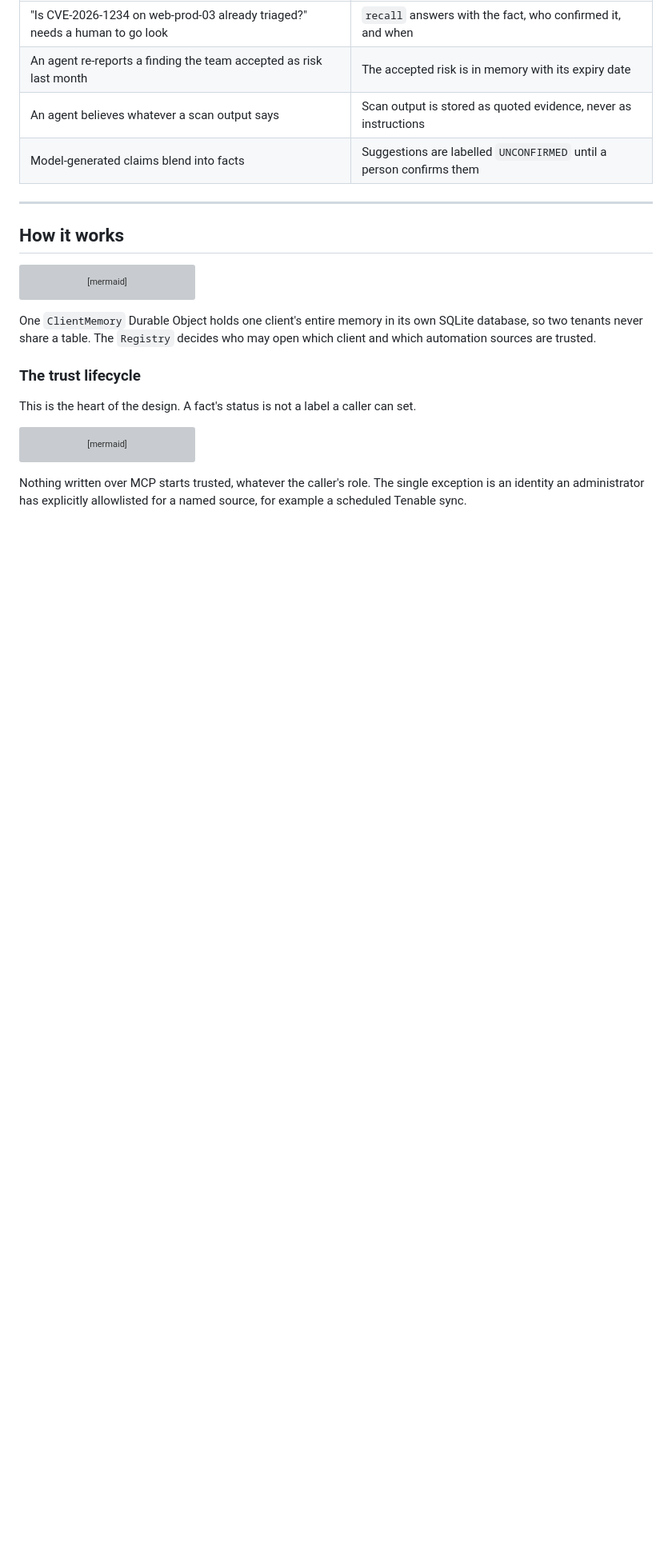
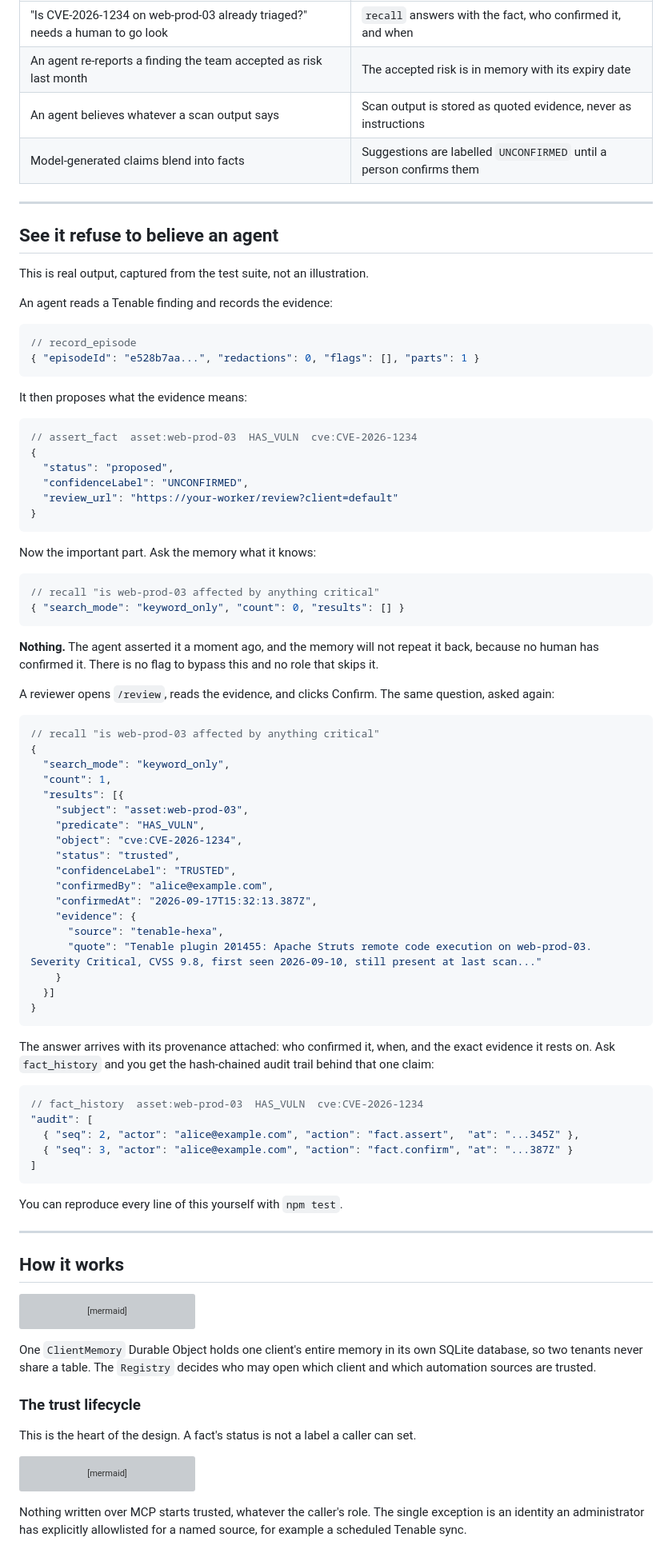
Before and after one commit to Agent9AI/keendreams-security, a Markdown page: README.md, the part around one of its changes. Shown at 80% size. GitHub-like rendering; blank space fills up the shorter version; grey boxes are pictures that could not be loaded.

Commit message:
Show the product refusing an unconfirmed fact, and add the integration offer

````diff
--- a/README.md
+++ b/README.md
@@ -22,6 +28,79 @@ KeenDreams Security Memory takes the opposite position. Memory is a **knowledge
 | An agent re-reports a finding the team accepted as risk last month | The accepted risk is in memory with its expiry date |
 | An agent believes whatever a scan output says | Scan output is stored as quoted evidence, never as instructions |
 | Model-generated claims blend into facts | Suggestions are labelled `UNCONFIRMED` until a person confirms them |
+
+---
+
+## See it refuse to believe an agent
+
+This is real output, captured from the test suite, not an illustration.
+
+An agent reads a Tenable finding and records the evidence:
+
+```jsonc
+// record_episode
+{ "episodeId": "e528b7aa...", "redactions": 0, "flags": [], "parts": 1 }
+```
+
+It then proposes what the evidence means:
+
+```jsonc
+// assert_fact  asset:web-prod-03  HAS_VULN  cve:CVE-2026-1234
+{
+  "status": "proposed",
+  "confidenceLabel": "UNCONFIRMED",
+  "review_url": "https://your-worker/review?client=default"
+}
+```
+
+Now the important part. Ask the memory what it knows:
+
+```jsonc
+// recall "is web-prod-03 affected by anything critical"
+{ "search_mode": "keyword_only", "count": 0, "results": [] }
+```
+
+**Nothing.** The agent asserted it a moment ago, and the memory will not repeat it
+back, because no human has confirmed it. There is no flag to bypass this and no
+role that skips it.
+
+A reviewer opens `/review`, reads the evidence, and clicks Confirm. The same
+question, asked again:
+
+```jsonc
+// recall "is web-prod-03 affected by anything critical"
+{
+  "search_mode": "keyword_only",
+  "count": 1,
+  "results": [{
+    "subject": "asset:web-prod-03",
+    "predicate": "HAS_VULN",
+    "object": "cve:CVE-2026-1234",
+    "status": "trusted",
+    "confidenceLabel": "TRUSTED",
+    "confirmedBy": "alice@example.com",
+    "confirmedAt": "2026-09-17T15:32:13.387Z",
+    "evidence": {
+      "source": "tenable-hexa",
+      "quote": "Tenable plugin 201455: Apache Struts remote code execution on web-prod-03. Severity Critical, CVSS 9.8, first seen 2026-09-10, still present at last scan..."
+    }
+  }]
+}
+```
+
+The answer arrives with its provenance attached: who confirmed it, when, and the
+exact evidence it rests on. Ask `fact_history` and you get the hash-chained audit
+trail behind that one claim:
+
+```jsonc
+// fact_history  asset:web-prod-03  HAS_VULN  cve:CVE-2026-1234
+"audit": [
+  { "seq": 2, "actor": "alice@example.com", "action": "fact.assert",  "at": "...345Z" },
+  { "seq": 3, "actor": "alice@example.com", "action": "fact.confirm", "at": "...387Z" }
+]
+```
+
+You can reproduce every line of this yourself with `npm test`.
 
 ---
 
````
Also changed, not shown: other parts of README.md (+35 -1 lines), CONTRIBUTING.md (added, +72 -0 lines).
